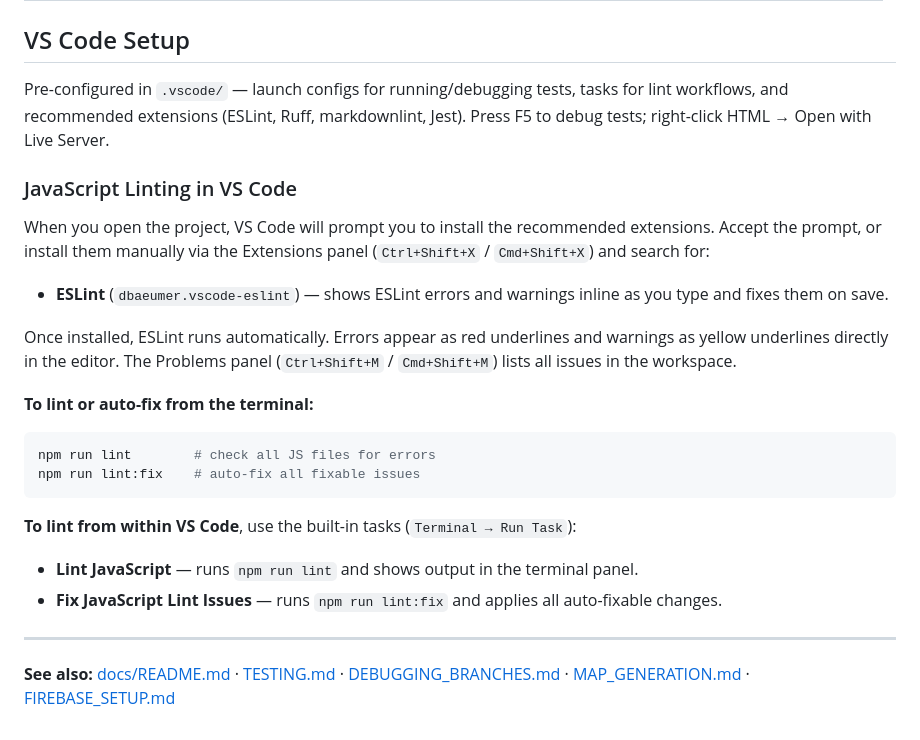
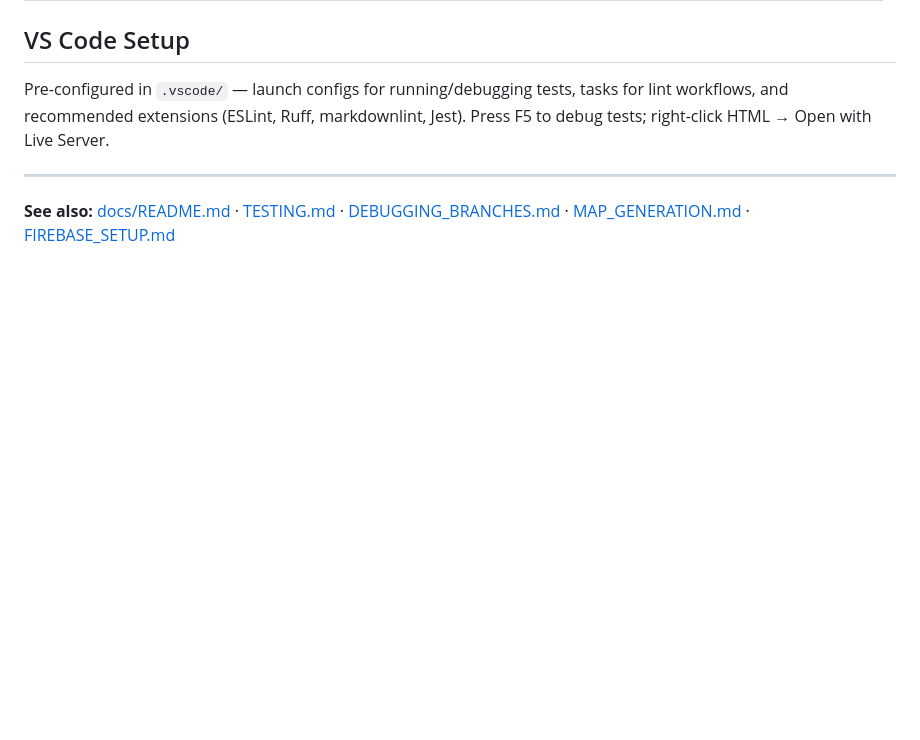
Before and after one commit to AvinZarlez/PenThePet, a Markdown page: docs/DEVELOPMENT.md, the part around the change. Drawn GitHub-style; blank space fills up the shorter version.

Commit message:
Remove JavaScript linting instructions from DEVELOPMENT.md
Removed section on JavaScript linting in VS Code.

````diff
--- a/docs/DEVELOPMENT.md
+++ b/docs/DEVELOPMENT.md
@@ -142,26 +142,6 @@ Use **relative paths** in HTML (`js/main.js` not `/js/main.js`) — absolute pat
 
 Pre-configured in `.vscode/` — launch configs for running/debugging tests, tasks for lint workflows, and recommended extensions (ESLint, Ruff, markdownlint, Jest). Press F5 to debug tests; right-click HTML → Open with Live Server.
 
-### JavaScript Linting in VS Code
-
-When you open the project, VS Code will prompt you to install the recommended extensions. Accept the prompt, or install them manually via the Extensions panel (`Ctrl+Shift+X` / `Cmd+Shift+X`) and search for:
-
-- **ESLint** (`dbaeumer.vscode-eslint`) — shows ESLint errors and warnings inline as you type and fixes them on save.
-
-Once installed, ESLint runs automatically. Errors appear as red underlines and warnings as yellow underlines directly in the editor. The Problems panel (`Ctrl+Shift+M` / `Cmd+Shift+M`) lists all issues in the workspace.
-
-**To lint or auto-fix from the terminal:**
-
-```bash
-npm run lint        # check all JS files for errors
-npm run lint:fix    # auto-fix all fixable issues
-```
-
-**To lint from within VS Code**, use the built-in tasks (`Terminal → Run Task`):
-
-- **Lint JavaScript** — runs `npm run lint` and shows output in the terminal panel.
-- **Fix JavaScript Lint Issues** — runs `npm run lint:fix` and applies all auto-fixable changes.
-
 ---
 
 **See also:** [docs/README.md](README.md) · [TESTING.md](TESTING.md) · [DEBUGGING_BRANCHES.md](DEBUGGING_BRANCHES.md) · [MAP_GENERATION.md](MAP_GENERATION.md) · [FIREBASE_SETUP.md](FIREBASE_SETUP.md)
````
